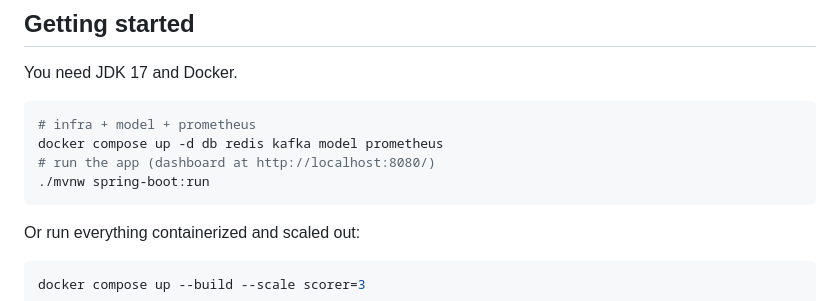
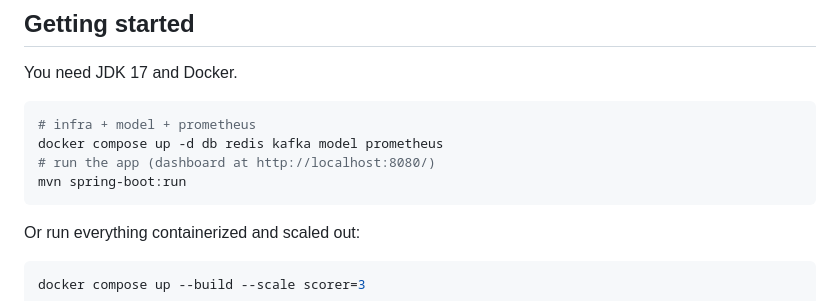
Before and after one commit to cdandeniya/fraud-detection, a Markdown page: README.md, the part around the change. Rendered like a GitHub page.

Commit message:
fix mvnw references and update the build plan

````diff
--- a/README.md
+++ b/README.md
@@ -71,7 +71,7 @@ You need JDK 17 and Docker.
 # infra + model + prometheus
 docker compose up -d db redis kafka model prometheus
 # run the app (dashboard at http://localhost:8080/)
-./mvnw spring-boot:run
+mvn spring-boot:run
 ```
 
 Or run everything containerized and scaled out:
````
Also changed, not shown: BUILD_PLAN.md (+11 -6 lines).
